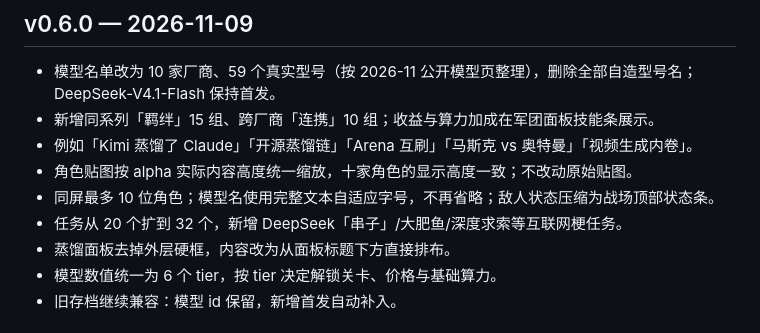
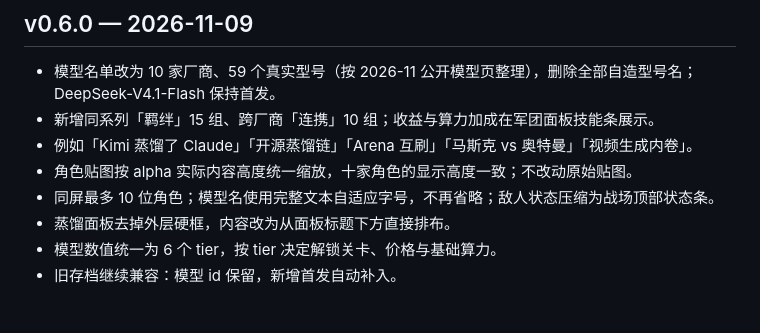
Before and after one commit to JJJACKsong/dsh-plugin-token-war, a Markdown page: CHANGELOG.md, the part around the change. Drawn GitHub-style.

```diff
--- a/CHANGELOG.md
+++ b/CHANGELOG.md
@@ -7,7 +7,6 @@
 - 例如「Kimi 蒸馏了 Claude」「开源蒸馏链」「Arena 互刷」「马斯克 vs 奥特曼」「视频生成内卷」。
 - 角色贴图按 alpha 实际内容高度统一缩放，十家角色的显示高度一致；不改动原始贴图。
 - 同屏最多 10 位角色；模型名使用完整文本自适应字号，不再省略；敌人状态压缩为战场顶部状态条。
-- 任务从 20 个扩到 32 个，新增 DeepSeek「串子」/大肥鱼/深度求索等互联网梗任务。
 - 蒸馏面板去掉外层硬框，内容改为从面板标题下方直接排布。
 - 模型数值统一为 6 个 tier，按 tier 决定解锁关卡、价格与基础算力。
 - 旧存档继续兼容：模型 id 保留，新增首发自动补入。
```
Also changed, not shown: README.md (+1 -1 lines), docs/screenshots/01-main-1000x672.png, docs/screenshots/02-main-1160x852.png, docs/screenshots/05-compact-620x480.png, docs/screenshots/06-mobile-390x700.png, docs/screenshots/07-skills.png, docs/screenshots/08-distill.png, 8 other files.
